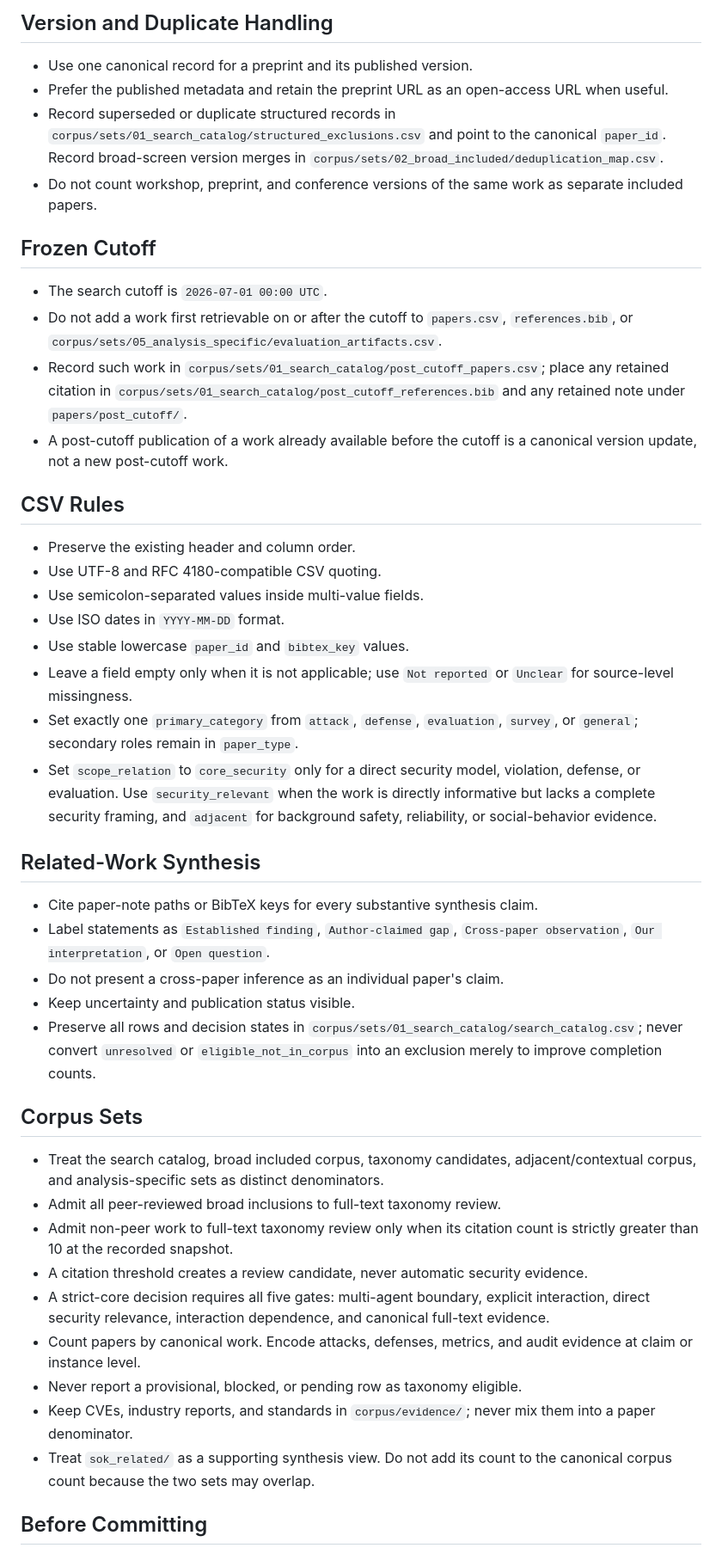
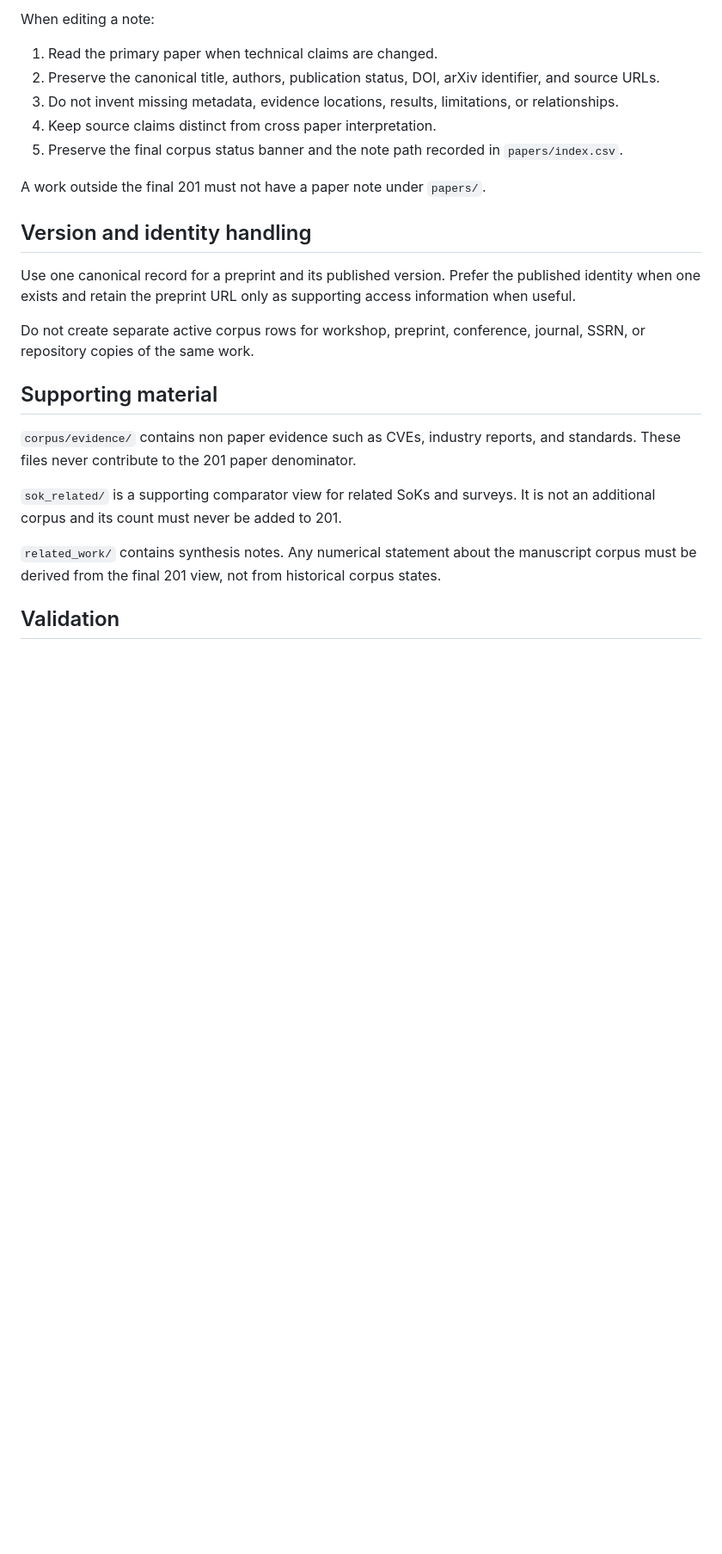
Before and after one commit to BrookeYangRui/multiagent_security_corpus, a Markdown page: AGENTS.md, the part around one of its changes. Shown at 86% size. Drawn GitHub-style; blank space fills up the shorter version.

```diff
--- a/AGENTS.md
+++ b/AGENTS.md
@@ -82,76 +39,27 @@ corpus work or an additional comparator; it is not an extra paper denominator.
 
-## Version and Duplicate Handling
+When editing a note:
 
-- Use one canonical record for a preprint and its published version.
-- Prefer the published metadata and retain the preprint URL as an open-access
-  URL when useful.
-- Record superseded or duplicate structured records in
-  `corpus/sets/01_search_catalog/structured_exclusions.csv` and point to the
-  canonical `paper_id`. Record broad-screen version merges in
-  `corpus/sets/02_broad_included/deduplication_map.csv`.
-- Do not count workshop, preprint, and conference versions of the same work as
-  separate included papers.
+1. Read the primary paper when technical claims are changed.
+2. Preserve the canonical title, authors, publication status, DOI, arXiv identifier, and source URLs.
+3. Do not invent missing metadata, evidence locations, results, limitations, or relationships.
+4. Keep source claims distinct from cross paper interpretation.
+5. Preserve the final corpus status banner and the note path recorded in `papers/index.csv`.
 
-## Frozen Cutoff
+A work outside the final 201 must not have a paper note under `papers/`.
 
-- The search cutoff is `2026-07-01 00:00 UTC`.
-- Do not add a work first retrievable on or after the cutoff to `papers.csv`,
-  `references.bib`, or
-  `corpus/sets/05_analysis_specific/evaluation_artifacts.csv`.
-- Record such work in
-  `corpus/sets/01_search_catalog/post_cutoff_papers.csv`; place any retained
-  citation in `corpus/sets/01_search_catalog/post_cutoff_references.bib` and any
-  retained note under `papers/post_cutoff/`.
-- A post-cutoff publication of a work already available before the cutoff is a
-  canonical version update, not a new post-cutoff work.
+## Version and identity handling
 
-## CSV Rules
+Use one canonical record for a preprint and its published version. Prefer the published identity when one exists and retain the preprint URL only as supporting access information when useful.
 
-- Preserve the existing header and column order.
-- Use UTF-8 and RFC 4180-compatible CSV quoting.
-- Use semicolon-separated values inside multi-value fields.
-- Use ISO dates in `YYYY-MM-DD` format.
-- Use stable lowercase `paper_id` and `bibtex_key` values.
-- Leave a field empty only when it is not applicable; use `Not reported` or
-  `Unclear` for source-level missingness.
-- Set exactly one `primary_category` from `attack`, `defense`, `evaluation`,
-  `survey`, or `general`; secondary roles remain in `paper_type`.
-- Set `scope_relation` to `core_security` only for a direct security model,
-  violation, defense, or evaluation. Use `security_relevant` when the work is
-  directly informative but lacks a complete security framing, and `adjacent`
-  for background safety, reliability, or social-behavior evidence.
+Do not create separate active corpus rows for workshop, preprint, conference, journal, SSRN, or repository copies of the same work.
 
-## Related-Work Synthesis
+## Supporting material
 
-- Cite paper-note paths or BibTeX keys for every substantive synthesis claim.
-- Label statements as `Established finding`, `Author-claimed gap`,
-  `Cross-paper observation`, `Our interpretation`, or `Open question`.
-- Do not present a cross-paper inference as an individual paper's claim.
-- Keep uncertainty and publication status visible.
-- Preserve all rows and decision states in `corpus/sets/01_search_catalog/search_catalog.csv`; never
-  convert `unresolved` or `eligible_not_in_corpus` into an exclusion merely to
-  improve completion counts.
+`corpus/evidence/` contains non paper evidence such as CVEs, industry reports, and standards. These files never contribute to the 201 paper denominator.
 
-## Corpus Sets
+`sok_related/` is a supporting comparator view for related SoKs and surveys. It is not an additional corpus and its count must never be added to 201.
 
-- Treat the search catalog, broad included corpus, taxonomy candidates,
-  adjacent/contextual corpus, and analysis-specific sets as distinct
-  denominators.
-- Admit all peer-reviewed broad inclusions to full-text taxonomy review.
-- Admit non-peer work to full-text taxonomy review only when its citation count
-  is strictly greater than 10 at the recorded snapshot.
-- A citation threshold creates a review candidate, never automatic security
-  evidence.
-- A strict-core decision requires all five gates: multi-agent boundary,
-  explicit interaction, direct security relevance, interaction dependence, and
-  canonical full-text evidence.
-- Count papers by canonical work. Encode attacks, defenses, metrics, and audit
-  evidence at claim or instance level.
-- Never report a provisional, blocked, or pending row as taxonomy eligible.
-- Keep CVEs, industry reports, and standards in `corpus/evidence/`; never mix
-  them into a paper denominator.
-- Treat `sok_related/` as a supporting synthesis view. Do not add its count to
-  the canonical corpus count because the two sets may overlap.
+`related_work/` contains synthesis notes. Any numerical statement about the manuscript corpus must be derived from the final 201 view, not from historical corpus states.
 
-## Before Committing
+## Validation
 
```
Also changed, not shown: other parts of AGENTS.md (+39 -72 lines).
